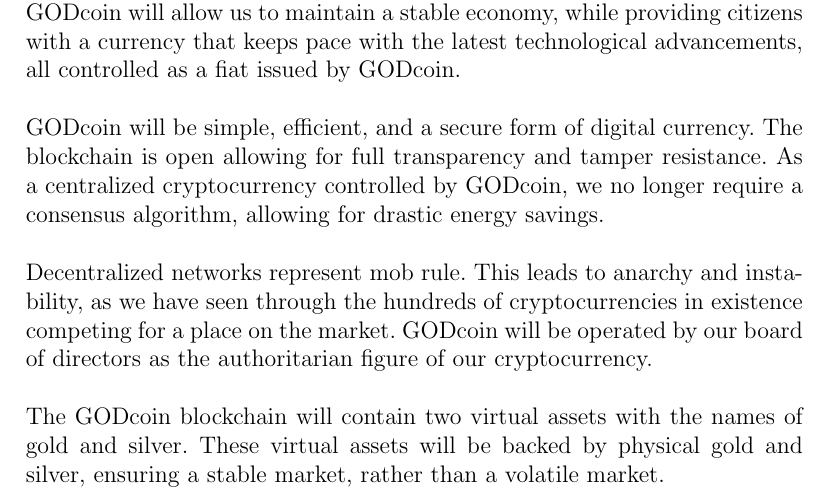
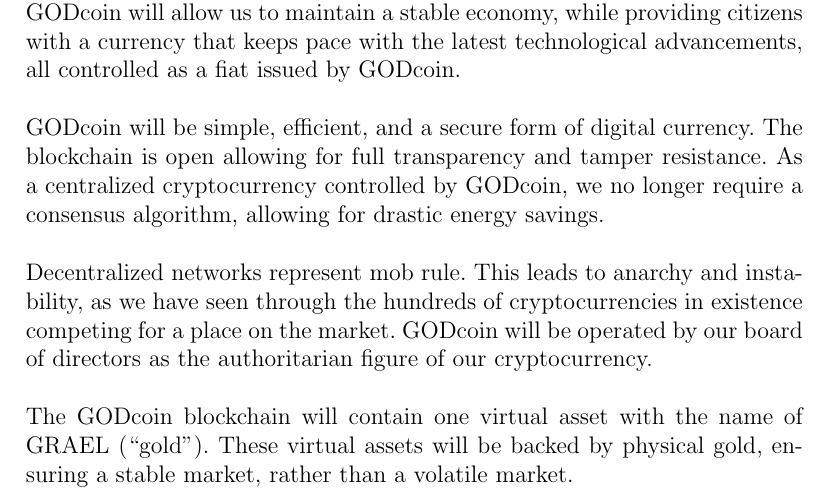
Before and after one commit to RegiusMark/whitepaper, a LaTeX document (document.tex): part of page 4 of 10, cut so that both start at the same text. Compiled offline with pdfLaTeX.

Commit message:
Remove references to silver

```diff
--- a/document.tex
+++ b/document.tex
@@ -115,9 +115,8 @@
   existence competing for a place on the market. GODcoin will be operated by our
   board of directors as the authoritarian figure of our cryptocurrency.\\
 
-  The GODcoin blockchain will contain two virtual assets with the names of gold
-  and silver. These virtual assets will be backed by physical gold and silver,
-  ensuring a stable market, rather than a volatile market.
+  The GODcoin blockchain will contain one virtual asset with the name of GRAEL (``gold''). These virtual assets will be backed by physical gold, ensuring a
+  stable market, rather than a volatile market.
 
   \section{Problems With The Old}
   The current financial system has its fair share of issues technologically and
```
